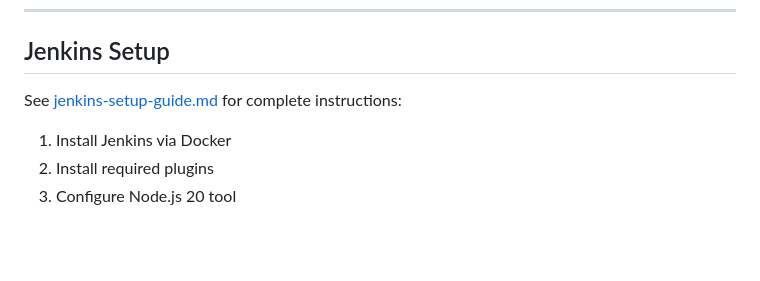
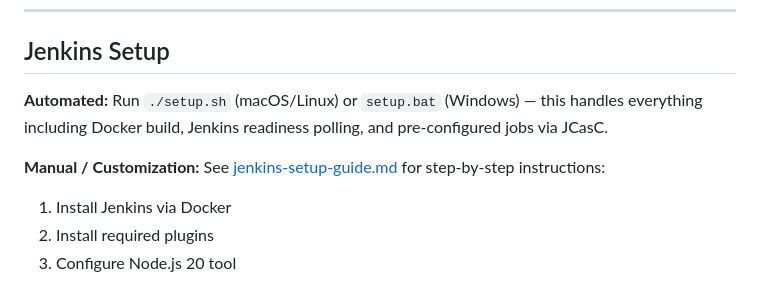
Before and after one commit to saifafzal1/cypress-automation-poc, a Markdown page: README.md, the part around one of its changes. Rendered like a GitHub page; blank space fills up the shorter version.

```diff
--- a/README.md
+++ b/README.md
@@ -234,7 +265,9 @@ Checkout → Install → ┌─ Auth Tests (4 min) ─────────
 
 ## Jenkins Setup
 
-See [jenkins-setup-guide.md](jenkins-setup-guide.md) for complete instructions:
+**Automated:** Run `./setup.sh` (macOS/Linux) or `setup.bat` (Windows) — this handles everything including Docker build, Jenkins readiness polling, and pre-configured jobs via JCasC.
+
+**Manual / Customization:** See [jenkins-setup-guide.md](jenkins-setup-guide.md) for step-by-step instructions:
 1. Install Jenkins via Docker
 2. Install required plugins
 3. Configure Node.js 20 tool
```
Also changed, not shown: other parts of README.md (+37 -6 lines).
